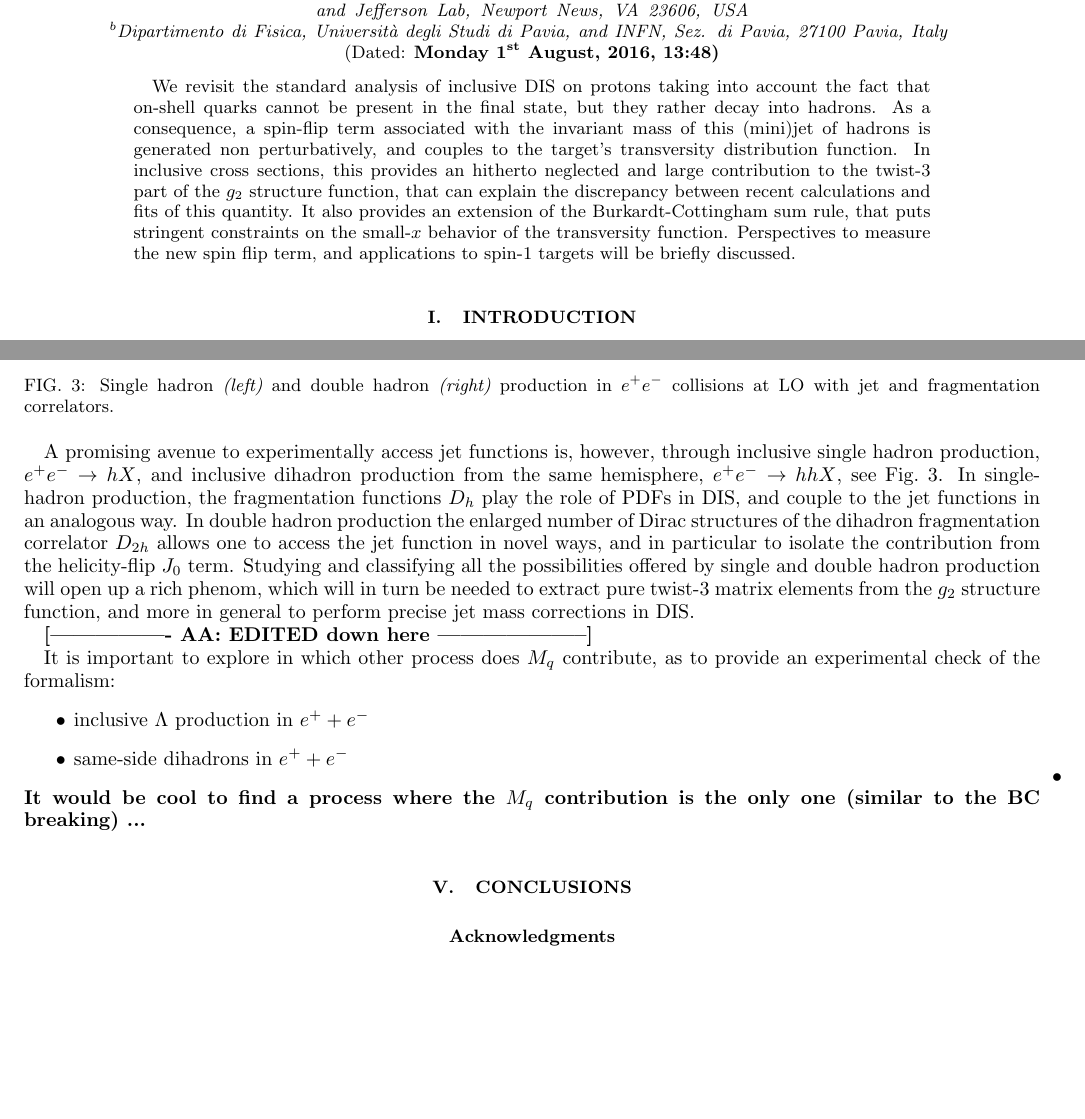
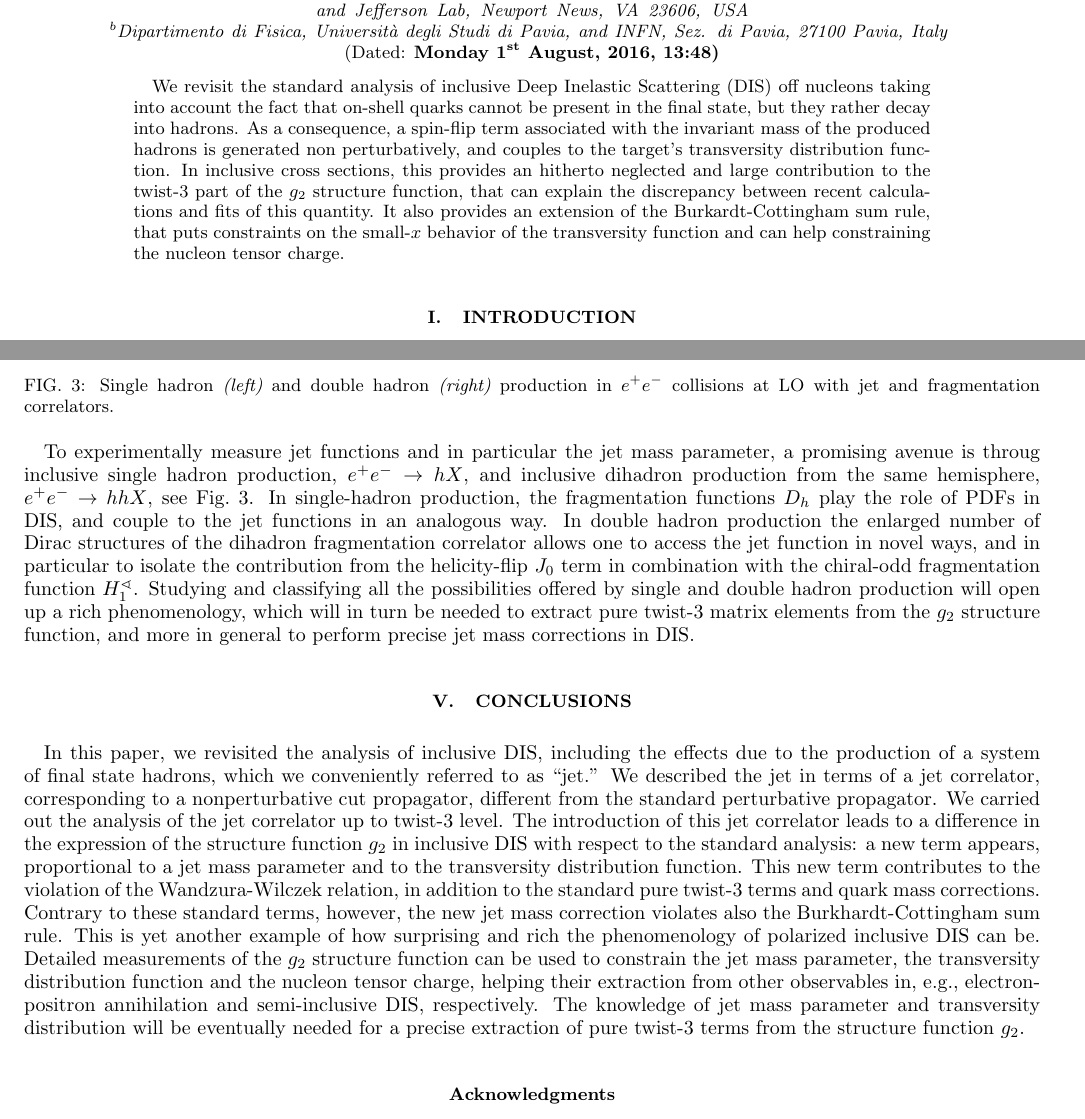
Before and after one commit to aaccardi/Jet-functions, a LaTeX paper (1607 - JMC for g2/Paper/JMC_dis.tex): two parts of pages 1 and 7 of 8, joined at a grey line, cut so that both start at the same text, the shorter picture padded with empty space. Compiled offline with pdfLaTeX.

Commit message:
Some conclusions added

```diff
--- a/1607 - JMC for g2/Paper/JMC_dis.tex
+++ b/1607 - JMC for g2/Paper/JMC_dis.tex
@@ -66,7 +66,20 @@ Sez. di Pavia, 27100 Pavia, Italy
 \date{\bf \today, \currenttime}
 
 \begin{abstract}
-We revisit the standard analysis of inclusive DIS on protons taking into account the fact that on-shell quarks cannot be present in the final state, but they rather decay into hadrons. As a consequence, a spin-flip term associated with the invariant mass of this (mini)jet of hadrons is generated non perturbatively, and couples to the target's transversity distribution function. In inclusive cross sections, this provides an hitherto neglected and large contribution to the twist-3 part of the $g_2$ structure function, that can explain the discrepancy between recent calculations and fits of this quantity. It also provides an extension of the Burkardt-Cottingham sum rule, that puts stringent constraints on the small-$x$ behavior of the transversity function. Perspectives to measure the new spin flip term, and applications to spin-1 targets will be briefly discussed.
+We revisit the standard analysis of inclusive Deep Inelastic Scattering (DIS)
+off nucleons taking into
+account the fact that on-shell quarks cannot be present in the final state,
+but they rather decay into hadrons. As a consequence, a spin-flip term
+associated with the invariant mass of the produced hadrons is generated
+non perturbatively, and couples to the target's transversity distribution
+function. In inclusive cross sections, this provides an hitherto neglected and
+large contribution to the twist-3 part of the $g_2$ structure function, that
+can explain the discrepancy between recent calculations and fits of this
+quantity. It also provides an extension of the Burkardt-Cottingham sum rule,
+that puts constraints on the small-$x$ behavior of the transversity
+function and can help constraining the nucleon tensor charge.
+%Perspectives to measure the new spin-flip term, and applications to
+%spin-1 targets will be briefly discussed.
 \end{abstract}
 
 %\pacs{ }
@@ -645,34 +658,48 @@ measurements of $d_2$, see, e.g., Refs.~\cite{Anthony:2002hy,Slifer:2008xu,Solvi
   \label{fig:epl_emn_h}
 \end{figure}
 
-A promising avenue to experimentally access jet functions is, however, through inclusive single hadron production, $e^+ e^- \to h X$, and inclusive dihadron
+To experimentally measure jet functions and in particular the jet mass parameter, a promising avenue is throug inclusive single hadron production, $e^+ e^- \to h X$, and inclusive dihadron
 production from the same hemisphere, $e^+ e^- \to h h X$, see
 Fig.~\ref{fig:epl_emn_h}.
 In single-hadron production, the fragmentation functions $D_h$
 play the role of PDFs in DIS, and couple to the jet functions
 in an analogous way.
 In double hadron production the enlarged number of Dirac structures
-of the dihadron fragmentation correlator $D_{2h}$ allows one to access
+of the dihadron fragmentation correlator allows one to access
 the jet function in novel ways, and in particular to isolate the
-contribution from the helicity-flip $J_0$ term.
+contribution from the helicity-flip $J_0$ term in combination with the
+chiral-odd fragmentation function $H_1^{\sphericalangle}$.
 Studying and classifying all the possibilities offered by single and
-double hadron production will open up a rich phenom, which will in turn
+double hadron production will open up a rich phenomenology, which will in turn
 be needed to extract pure twist-3 matrix elements from the $g_2$ structure function, and more in general to perform precise jet mass corrections in DIS.
-
-{\bf [---------------- AA:  EDITED down here --------------------]}
-
-
-It is important to explore in which other process does $\mj$ contribute, as to provide an experimental check of the formalism:
-\begin{itemize}
-\item inclusive $\Lambda$ production in $e^+ + e^-$
-\item same-side dihadrons in $e^+ + e^-$
-\end{itemize}
-\todo{It would be cool to find a process where the $\mj$ contribution is the only one (similar to the BC breaking) ...}
-
 
 
 %%%%%%%%%%%%%%%%%%%%%%%%%%%%%%%%%%%%%%%%%%%%%%%%%%%%%%%%%%%%%%%%%%%%%%%%%
 \section{Conclusions}
+
+In this paper, we revisited the analysis of inclusive DIS, including the
+effects due to the production of a system of final state hadrons, which we
+conveniently referred to as ``jet.'' We described the jet in terms of a jet
+correlator, corresponding to a
+nonperturbative cut propagator, different from the standard
+perturbative propagator. We
+carried out the
+analysis of the jet correlator up to twist-3 level. The introduction of this jet correlator
+leads to a difference in the expression of the structure function $g_2$ in
+inclusive DIS with respect to the standard analysis: a new term appears, proportional to a jet mass
+parameter and to the transversity distribution function. This new term
+contributes to the violation of the Wandzura-Wilczek relation, in addition to
+the standard pure twist-3 terms and quark mass corrections. Contrary to these
+standard terms, however, the new jet mass correction violates also the
+Burkhardt-Cottingham sum rule. This is yet another example of how surprising
+and rich the phenomenology of polarized inclusive DIS can be. Detailed measurements of the $g_2$ structure
+function can be used to constrain the jet mass parameter, the transversity
+distribution function and the nucleon tensor charge, helping their extraction from other observables in, e.g.,
+electron-positron annihilation and semi-inclusive DIS, respectively. The
+knowledge of jet
+mass parameter and transversity distribution will be eventually needed for a precise
+extraction of pure twist-3 terms from the structure function $g_2$.
+
 
 
 %%%%%%%%%%%%%%%%%%%%%%%%%%%%%%%%%%%%%%%%
```
